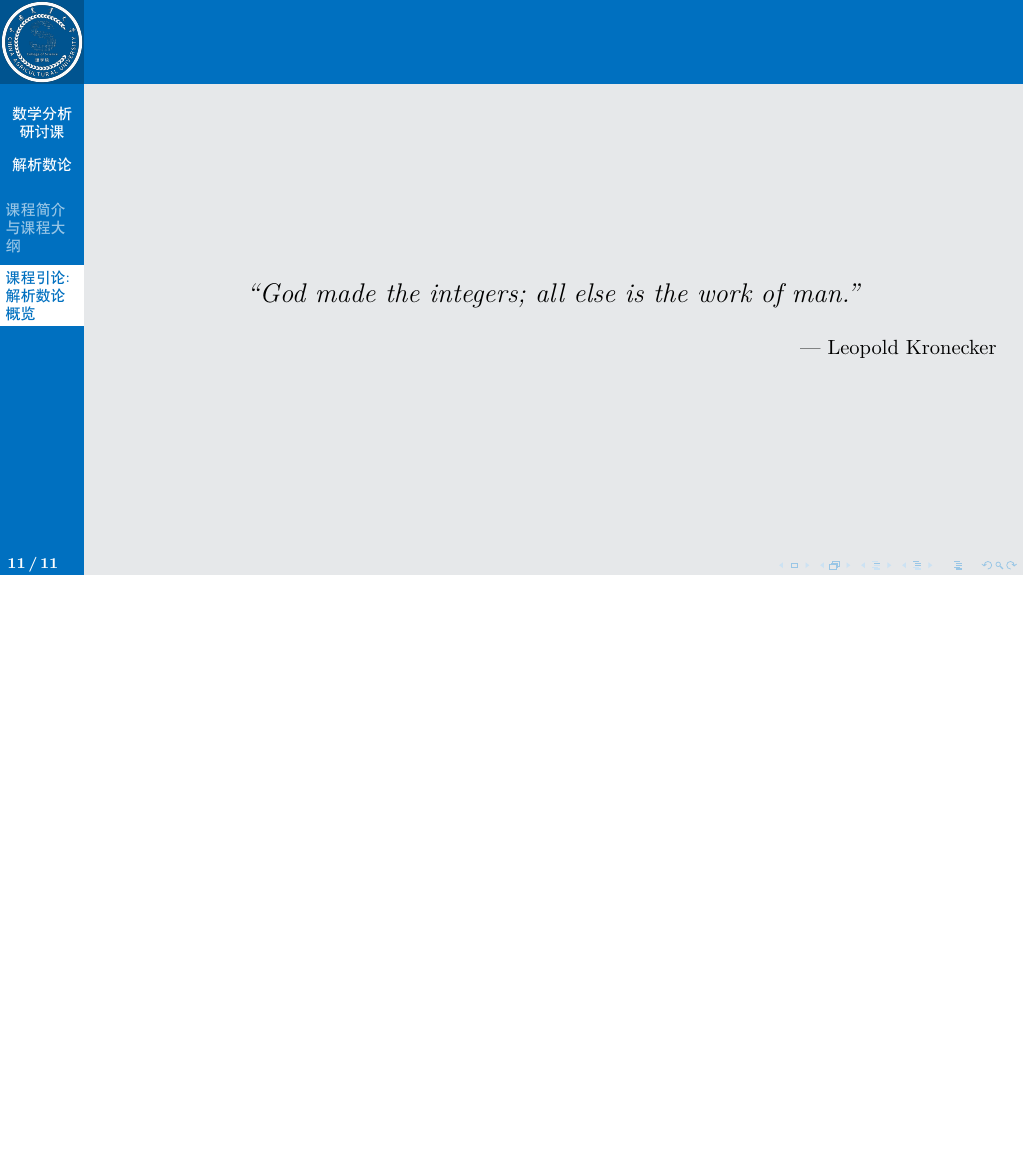
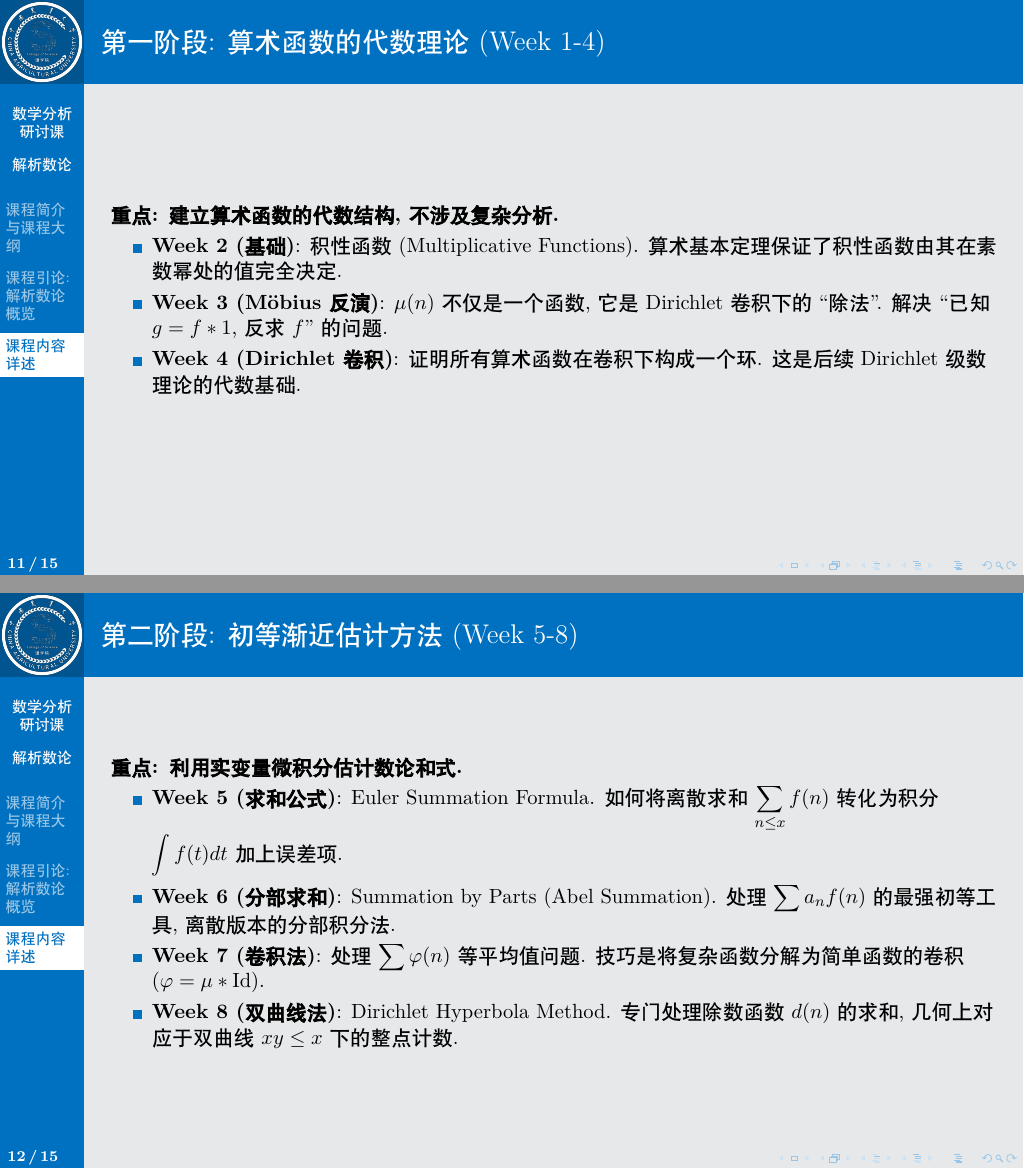
Before and after one commit to wenh06/Math-Course-Slides, LaTeX slides (main.tex, which reads 数学分析研讨课/2026春-解析数论-引论.tex): page 12 of 12 before the commit and pages 12 and 13 of 16 after it, the two joined at a grey line, the shorter picture padded with empty space. Compiled offline with XeLaTeX; a missing font is replaced by an installed copy or a similar font.

Commit message:
minor updates

```diff
--- a/数学分析研讨课/2026春-解析数论-引论.tex
+++ b/数学分析研讨课/2026春-解析数论-引论.tex
@@ -230,3 +230,25 @@ $\zeta(s)$ 的所有非平凡零点 (Non-trivial Zeros) 都位于临界线 $\mat
 
 %------------------------------------------------
 
+\section{课程内容详述}
+
+\begin{frame}
+\frametitle{第一阶段: 算术函数的代数理论 (Week 1-4)}
+\textbf{重点: 建立算术函数的代数结构, 不涉及复杂分析.}
+\begin{itemize}
+    \item \textbf{Week 2 (基础)}: 积性函数 (Multiplicative Functions). 算术基本定理保证了积性函数由其在素数幂处的值完全决定.
+    \item \textbf{Week 3 (Möbius 反演)}: $\mu(n)$ 不仅是一个函数, 它是 Dirichlet 卷积下的``除法''. 解决``已知 $g = f * 1$, 反求 $f$'' 的问题.
+    \item \textbf{Week 4 (Dirichlet 卷积)}: 证明所有算术函数在卷积下构成一个环. 这是后续 Dirichlet 级数理论的代数基础.
+\end{itemize}
+\end{frame}
+
+\begin{frame}
+\frametitle{第二阶段: 初等渐近估计方法 (Week 5-8)}
+\textbf{重点: 利用实变量微积分估计数论和式.}
+\begin{itemize}
+    \item \textbf{Week 5 (求和公式)}: Euler Summation Formula. 如何将离散求和 $\sum_{n \le x} f(n)$ 转化为积分 $\int f(t)dt$ 加上误差项.
+    \item \textbf{Week 6 (分部求和)}: Summation by Parts (Abel Summation). 处理 $\sum a_n f(n)$ 的最强初等工具, 离散版本的分部积分法.
+    \item \textbf{Week 7 (卷积法)}: 处理 $\sum \varphi(n)$ 等平均值问题. 技巧是将复杂函数分解为简单函数的卷积 ($\varphi = \mu * \mathrm{Id}$).
+    \item \textbf{Week 8 (双曲线法)}: Dirichlet Hyperbola Method. 专门处理除数函数 $d(n)$ 的求和, 几何上对应于双曲线 $xy \le x$ 下的整点计数.
+\end{itemize}
+\end{frame}
```
Also changed, not shown: 数学分析研讨课/2026春-解析数论-引论.tex (33 more changed lines). Lines whose indentation alone changed are shown as unchanged.
